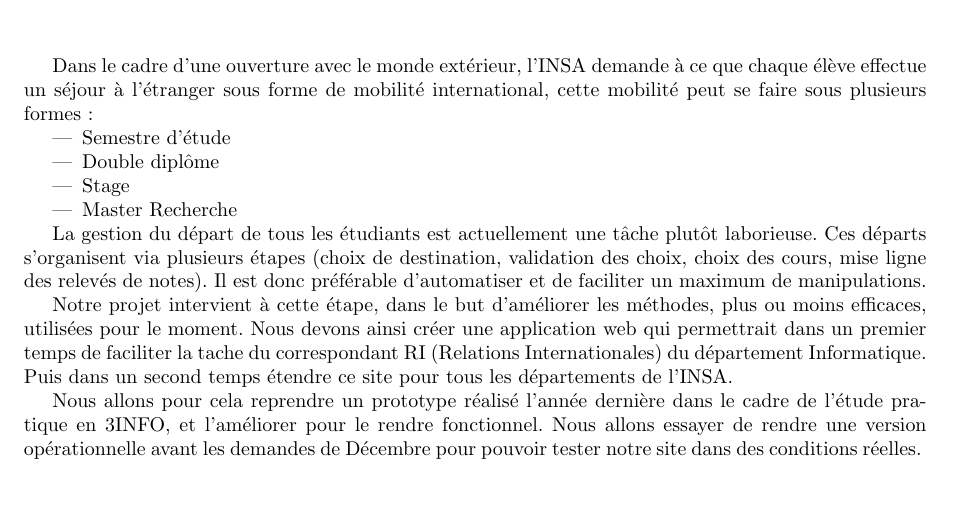
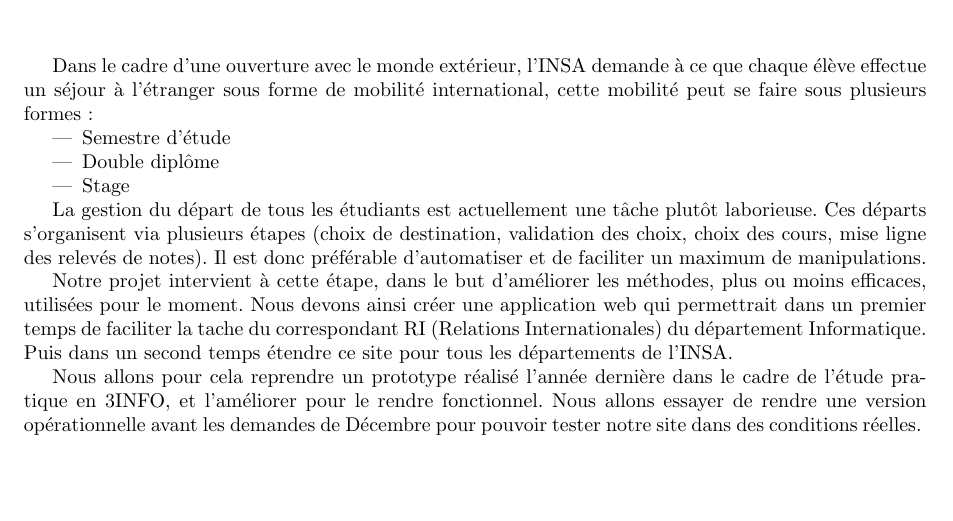
Before and after one commit to Livda/ILikeToMoveIt, a LaTeX document (Rapport de pré-étude/Rapport.tex, which reads Rapport de pré-étude/introduction.tex): part of page 3 of 19, cut so that both start at the same text. Compiled offline with pdfLaTeX.

Commit message:
Correction des erreurs

```diff
--- a/Rapport de pré-étude/introduction.tex
+++ b/Rapport de pré-étude/introduction.tex
@@ -5,7 +5,6 @@ Dans le cadre d'une ouverture avec le monde extérieur, l'INSA demande à ce que
 \item Semestre d'étude
 \item Double diplôme
 \item Stage
-\item Master Recherche
 \end{itemize}
 
 La gestion du départ de tous les étudiants est actuellement une tâche plutôt laborieuse.
```
